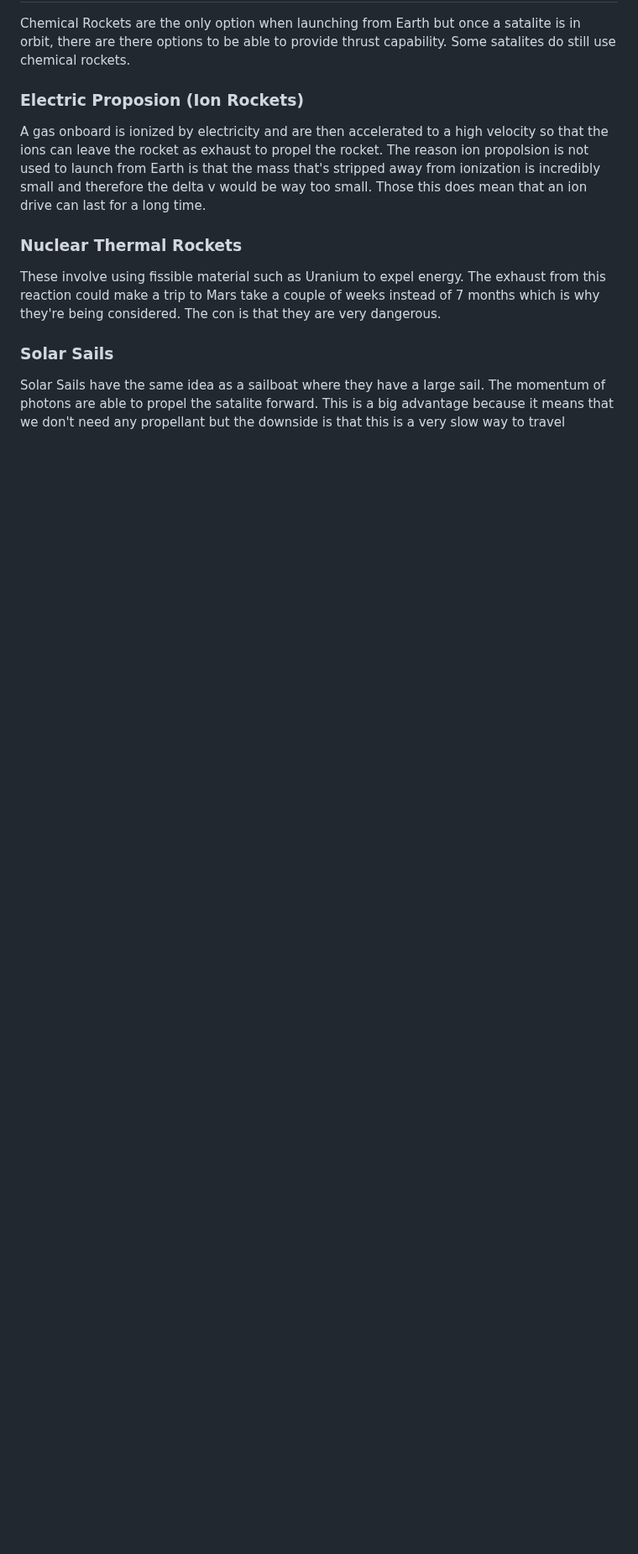
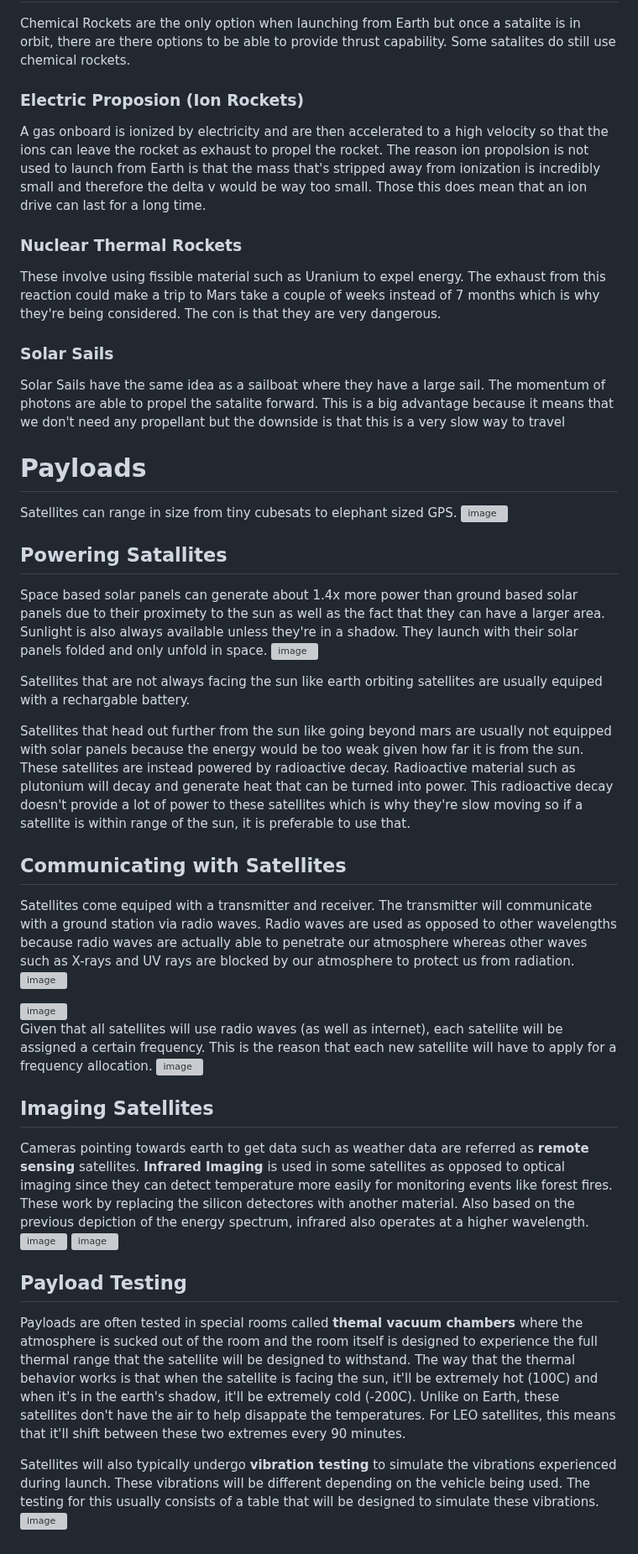
Before and after one commit to bjellesma/Notes, a Markdown page: Coursera/rocket-science-for-everyone.md, the part around the change. Shown at 84% size. GitHub-like rendering; blank space fills up the shorter version; grey boxes are pictures that could not be loaded.

Commit message:
Expand content on satellite technology and operations
Added sections on payloads, powering satellites, communication, imaging, and payload testing.

```diff
--- a/Coursera/rocket-science-for-everyone.md
+++ b/Coursera/rocket-science-for-everyone.md
@@ -253,3 +253,35 @@ These involve using fissible material such as Uranium to expel energy. The exhau
 ### Solar Sails
 
 Solar Sails have the same idea as a sailboat where they have a large sail. The momentum of photons are able to propel the satalite forward. This is a big advantage because it means that we don't need any propellant but the downside is that this is a very slow way to travel
+
+# Payloads
+
+Satellites can range in size from tiny cubesats to elephant sized GPS. <img width="2224" height="965" alt="image" src="https://github.com/user-attachments/assets/97a3d215-8674-43a7-99d7-5ef2a6f2fa34" />
+
+## Powering Satallites
+
+Space based solar panels can generate about 1.4x more power than ground based solar panels due to their proximety to the sun as well as the fact that they can have a larger area. Sunlight is also always available unless they're in a shadow. They launch with their solar panels folded and only unfold in space. <img width="1144" height="1018" alt="image" src="https://github.com/user-attachments/assets/c0936711-068f-4e00-9f07-a5356b84ce0a" />
+
+Satellites that are not always facing the sun like earth orbiting satellites are usually equiped with a rechargable battery.
+
+Satellites that head out further from the sun like going beyond mars are usually not equipped with solar panels because the energy would be too weak given how far it is from the sun. These satellites are instead powered by radioactive decay. Radioactive material such as plutonium will decay and generate heat that can be turned into power. This radioactive decay doesn't provide a lot of power to these satellites which is why they're slow moving so if a satellite is within range of the sun, it is preferable to use that.
+
+## Communicating with Satellites
+
+Satellites come equiped with a transmitter and receiver. The transmitter will communicate with a ground station via radio waves. Radio waves are used as opposed to other wavelengths because radio waves are actually able to penetrate our atmosphere whereas other waves such as X-rays and UV rays are blocked by our atmosphere to protect us from radiation. <img width="2141" height="959" alt="image" src="https://github.com/user-attachments/assets/557127b9-f3bc-4f2a-84ce-eca404b0dfc3" />
+
+
+<img width="2332" height="798" alt="image" src="https://github.com/user-attachments/assets/100fc6cd-7ce2-45ac-9ae6-9deabcc2164f" />
+
+Given that all satellites will use radio waves (as well as internet), each satellite will be assigned a certain frequency. This is the reason that each new satellite will have to apply for a frequency allocation. <img width="2103" height="879" alt="image" src="https://github.com/user-attachments/assets/88f72fca-1279-455d-a0c1-38e6b9c700c1" />
+
+## Imaging Satellites
+
+Cameras pointing towards earth to get data such as weather data are referred as **remote sensing** satellites. **Infrared Imaging** is used in some satellites as opposed to optical imaging since they can detect temperature more easily for monitoring events like forest fires. These work by replacing the silicon detectores with another material. Also based on the previous depiction of the energy spectrum, infrared also operates at a higher wavelength. <img width="1935" height="896" alt="image" src="https://github.com/user-attachments/assets/0bdac547-ca00-458d-97e2-eddd55f9a7f7" />
+ <img width="1935" height="838" alt="image" src="https://github.com/user-attachments/assets/e119aab6-2725-42db-b820-94aff43d8825" />
+
+## Payload Testing
+
+Payloads are often tested in special rooms called **themal vacuum chambers** where the atmosphere is sucked out of the room and the room itself is designed to experience the full thermal range that the satellite will be designed to withstand. The way that the thermal behavior works is that when the satellite is facing the sun, it'll be extremely hot (100C) and when it's in the earth's shadow, it'll be extremely cold (-200C). Unlike on Earth, these satellites don't have the air to help disappate the temperatures. For LEO satellites, this means that it'll shift between these two extremes every 90 minutes.
+
+Satellites will also typically undergo **vibration testing** to simulate the vibrations experienced during launch. These vibrations will be different depending on the vehicle being used. The testing for this usually consists of a table that will be designed to simulate these vibrations. <img width="1258" height="941" alt="image" src="https://github.com/user-attachments/assets/6cf7e376-b70d-43e5-83e2-e15c28ba5b2b" />
```
